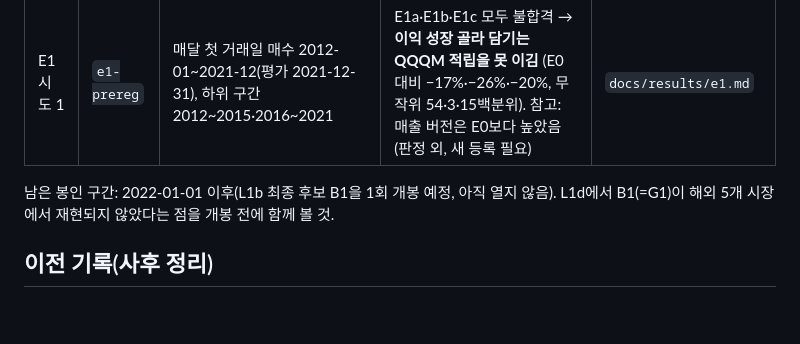
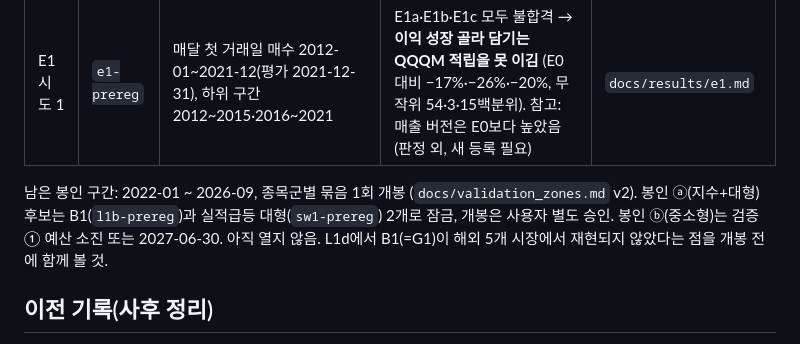
Before and after one commit to hadaeyong96/nasdaq100-screener, a Markdown page: docs/results/trial_log.md, the part around the change. Drawn GitHub-style; blank space fills up the shorter version.

```diff
--- a/docs/results/trial_log.md
+++ b/docs/results/trial_log.md
@@ -10,7 +10,7 @@
 | D1 시도 1 | `d1-prereg` | 적립식 10년 굴리기: QQQ 1999-03~2011-12 시작, 나스닥 1972-01~1988-12 시작, 미국 시장 1927-07~1988-12 시작 | D1~D5 모두 "D0보다 낫다" 아님 → **매달 그대로 사기(D0)가 가장 좋다**. D2는 QQQ·나스닥 통과, 미국 시장 불합격(QQQ 우위는 배당 현금 처리 효과). D6: 늦게 살수록 0.3~0.8% 적음 | `docs/results/d1.md` |
 | E1 시도 1 | `e1-prereg` | 매달 첫 거래일 매수 2012-01~2021-12(평가 2021-12-31), 하위 구간 2012~2015·2016~2021 | E1a·E1b·E1c 모두 불합격 → **이익 성장 골라 담기는 QQQM 적립을 못 이김** (E0 대비 −17%·−26%·−20%, 무작위 54·3·15백분위). 참고: 매출 버전은 E0보다 높았음(판정 외, 새 등록 필요) | `docs/results/e1.md` |
 
-남은 봉인 구간: 2022-01-01 이후(L1b 최종 후보 B1을 1회 개봉 예정, 아직 열지 않음). L1d에서 B1(=G1)이 해외 5개 시장에서 재현되지 않았다는 점을 개봉 전에 함께 볼 것.
+남은 봉인 구간: 2022-01 ~ 2026-09, 종목군별 묶음 1회 개봉 (`docs/validation_zones.md` v2). 봉인 ⓐ(지수+대형) 후보는 B1(`l1b-prereg`)과 실적급등 대형(`sw1-prereg`) 2개로 잠금, 개봉은 사용자 별도 승인. 봉인 ⓑ(중소형)는 검증 ① 예산 소진 또는 2027-06-30. 아직 열지 않음. L1d에서 B1(=G1)이 해외 5개 시장에서 재현되지 않았다는 점을 개봉 전에 함께 볼 것.
 
 ## 이전 기록(사후 정리)
 
```
Also changed, not shown: docs/design/roadmap.md (+6 -5 lines), docs/validation_zones.md (added, +59 -0 lines).
